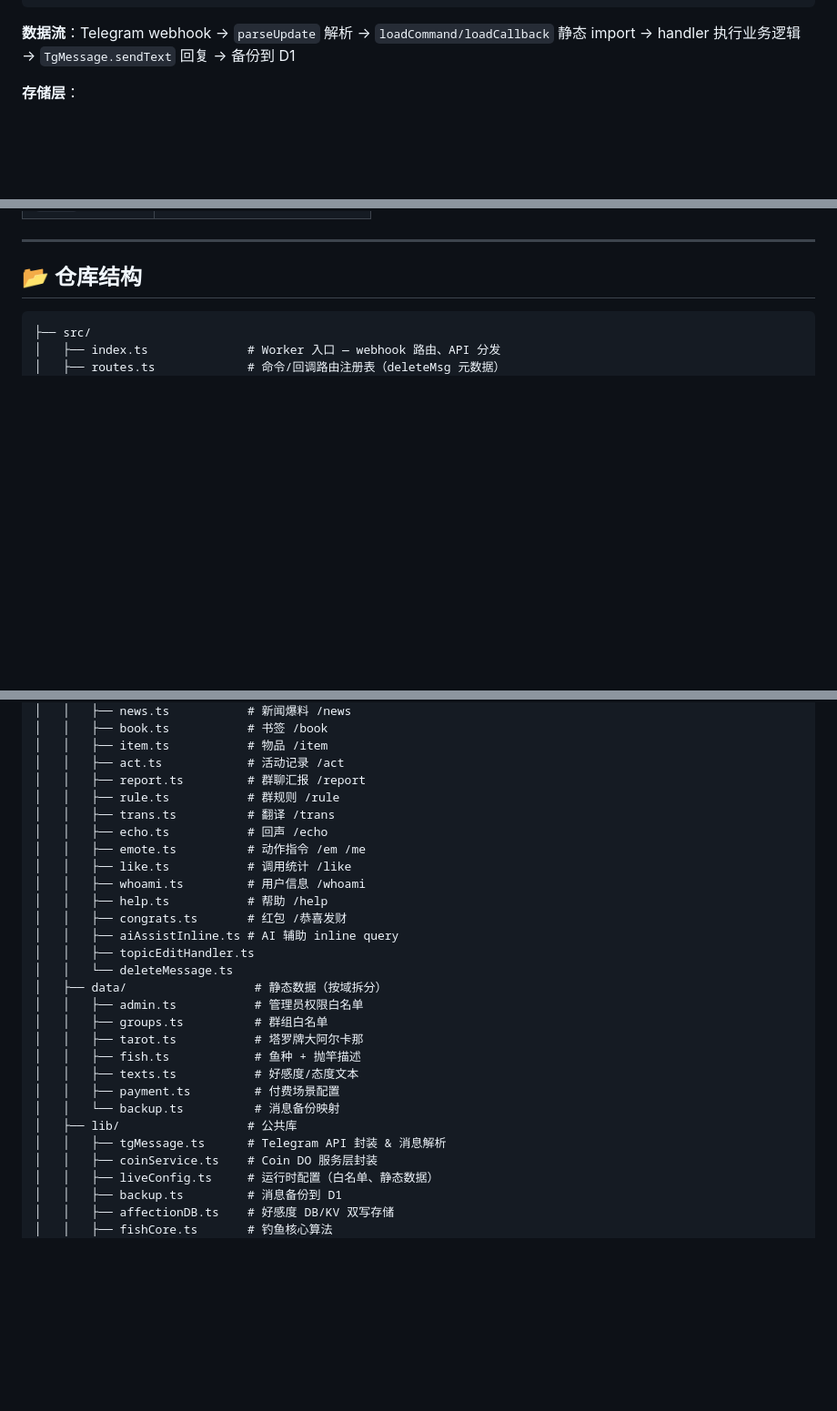
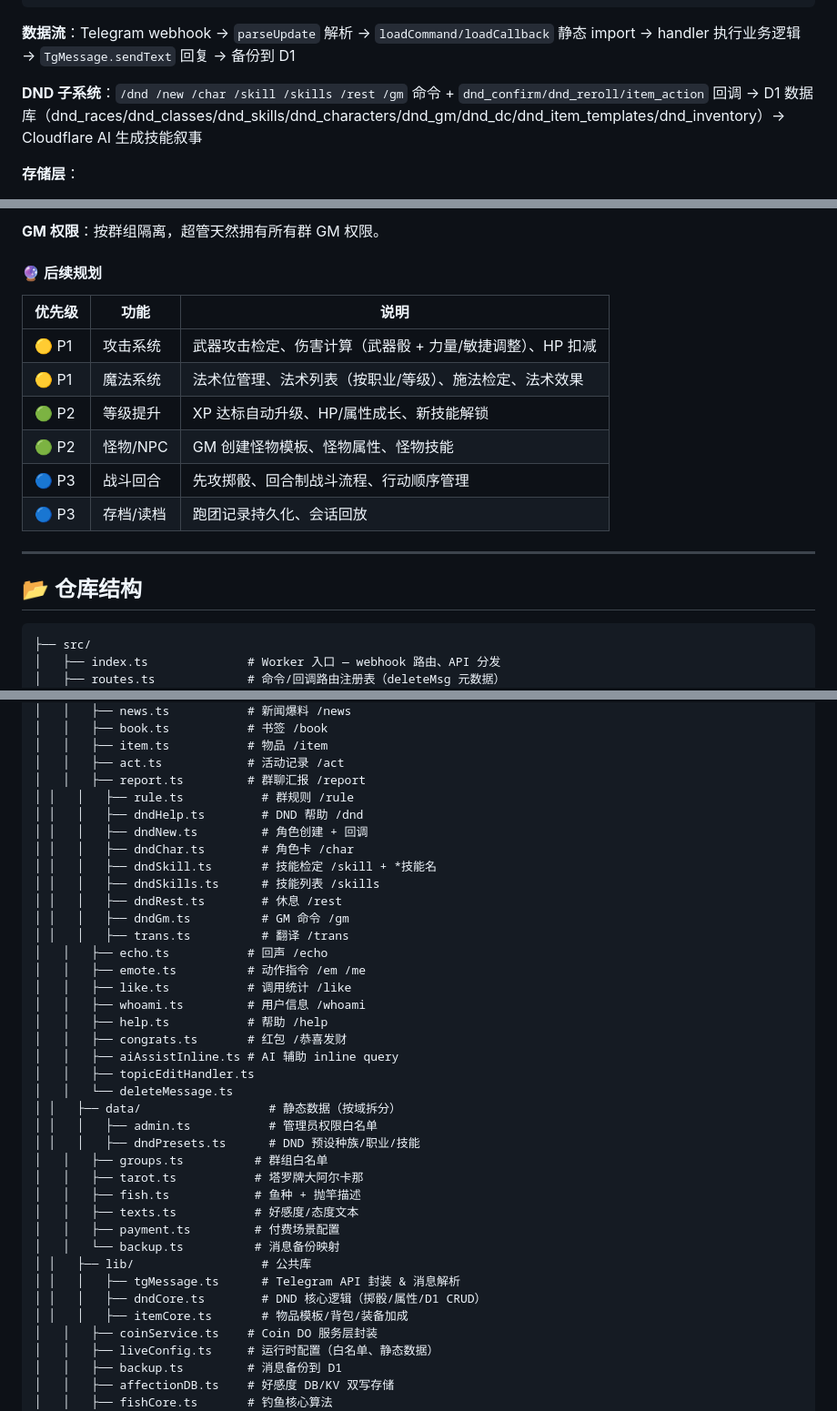
Before and after one commit to luyiqi-lili/DiceBot, a Markdown page: README.md, 3 parts joined by grey strips. Shown at 91% size. GitHub-like rendering; blank space fills up the shorter version.

````diff
--- a/README.md
+++ b/README.md
@@ -45,6 +45,8 @@
 ```
 
 **数据流**：Telegram webhook → `parseUpdate` 解析 → `loadCommand/loadCallback` 静态 import → handler 执行业务逻辑 → `TgMessage.sendText` 回复 → 备份到 D1
+
+**DND 子系统**：`/dnd /new /char /skill /skills /rest /gm` 命令 + `dnd_confirm/dnd_reroll/item_action` 回调 → D1 数据库（dnd_races/dnd_classes/dnd_skills/dnd_characters/dnd_gm/dnd_dc/dnd_item_templates/dnd_inventory）→ Cloudflare AI 生成技能叙事
 
 **存储层**：
 - **KV**（8 个 namespace）：配置、书签、新闻、好感度、钓鱼记录、话题标题、物品、货币缓存
@@ -106,3 +165,16 @@
+**GM 权限**：按群组隔离，超管天然拥有所有群 GM 权限。
+
+#### 🔮 后续规划
+
+| 优先级 | 功能 | 说明 |
+|--------|------|------|
+| 🟡 P1 | 攻击系统 | 武器攻击检定、伤害计算（武器骰 + 力量/敏捷调整）、HP 扣减 |
+| 🟡 P1 | 魔法系统 | 法术位管理、法术列表（按职业/等级）、施法检定、法术效果 |
+| 🟢 P2 | 等级提升 | XP 达标自动升级、HP/属性成长、新技能解锁 |
+| 🟢 P2 | 怪物/NPC | GM 创建怪物模板、怪物属性、怪物技能 |
+| 🔵 P3 | 战斗回合 | 先攻掷骰、回合制战斗流程、行动顺序管理 |
+| 🔵 P3 | 存档/读档 | 跑团记录持久化、会话回放 |
+
 ---
 
 ## 📂 仓库结构
@@ -126,8 +198,15 @@
 │   │   ├── item.ts           # 物品 /item
 │   │   ├── act.ts            # 活动记录 /act
 │   │   ├── report.ts         # 群聊汇报 /report
-│   │   ├── rule.ts           # 群规则 /rule
-│   │   ├── trans.ts          # 翻译 /trans
+│ │   │   ├── rule.ts           # 群规则 /rule
+│ │   │   ├── dndHelp.ts        # DND 帮助 /dnd
+│ │   │   ├── dndNew.ts         # 角色创建 + 回调
+│ │   │   ├── dndChar.ts        # 角色卡 /char
+│ │   │   ├── dndSkill.ts       # 技能检定 /skill + *技能名
+│ │   │   ├── dndSkills.ts      # 技能列表 /skills
+│ │   │   ├── dndRest.ts        # 休息 /rest
+│ │   │   ├── dndGm.ts          # GM 命令 /gm
+│ │   │   ├── trans.ts          # 翻译 /trans
 │   │   ├── echo.ts           # 回声 /echo
 │   │   ├── emote.ts          # 动作指令 /em /me
 │   │   ├── like.ts           # 调用统计 /like
@@ -137,16 +216,19 @@
 │   │   ├── aiAssistInline.ts # AI 辅助 inline query
 │   │   ├── topicEditHandler.ts
 │   │   └── deleteMessage.ts
-│   ├── data/                  # 静态数据（按域拆分）
-│   │   ├── admin.ts           # 管理员权限白名单
+│ │   ├── data/                  # 静态数据（按域拆分）
+│ │   │   ├── admin.ts           # 管理员权限白名单
+│ │   │   ├── dndPresets.ts      # DND 预设种族/职业/技能
 │   │   ├── groups.ts          # 群组白名单
 │   │   ├── tarot.ts           # 塔罗牌大阿尔卡那
 │   │   ├── fish.ts            # 鱼种 + 抛竿描述
 │   │   ├── texts.ts           # 好感度/态度文本
 │   │   ├── payment.ts         # 付费场景配置
 │   │   └── backup.ts          # 消息备份映射
-│   ├── lib/                  # 公共库
-│   │   ├── tgMessage.ts      # Telegram API 封装 & 消息解析
+│ │   ├── lib/                  # 公共库
+│ │   │   ├── tgMessage.ts      # Telegram API 封装 & 消息解析
+│ │   │   ├── dndCore.ts        # DND 核心逻辑（掷骰/属性/D1 CRUD）
+│ │   │   ├── itemCore.ts       # 物品模板/背包/装备加成
 │   │   ├── coinService.ts    # Coin DO 服务层封装
 │   │   ├── liveConfig.ts     # 运行时配置（白名单、静态数据）
 │   │   ├── backup.ts         # 消息备份到 D1
````
Also changed, not shown: other parts of README.md (+57 -0 lines).
